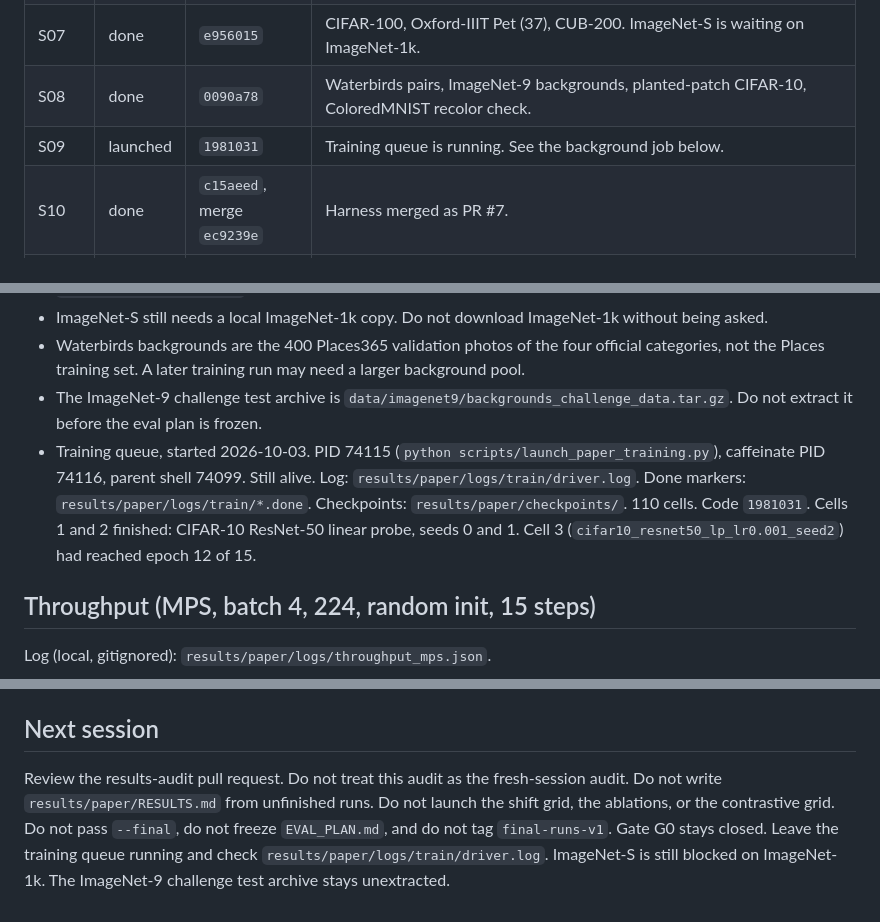
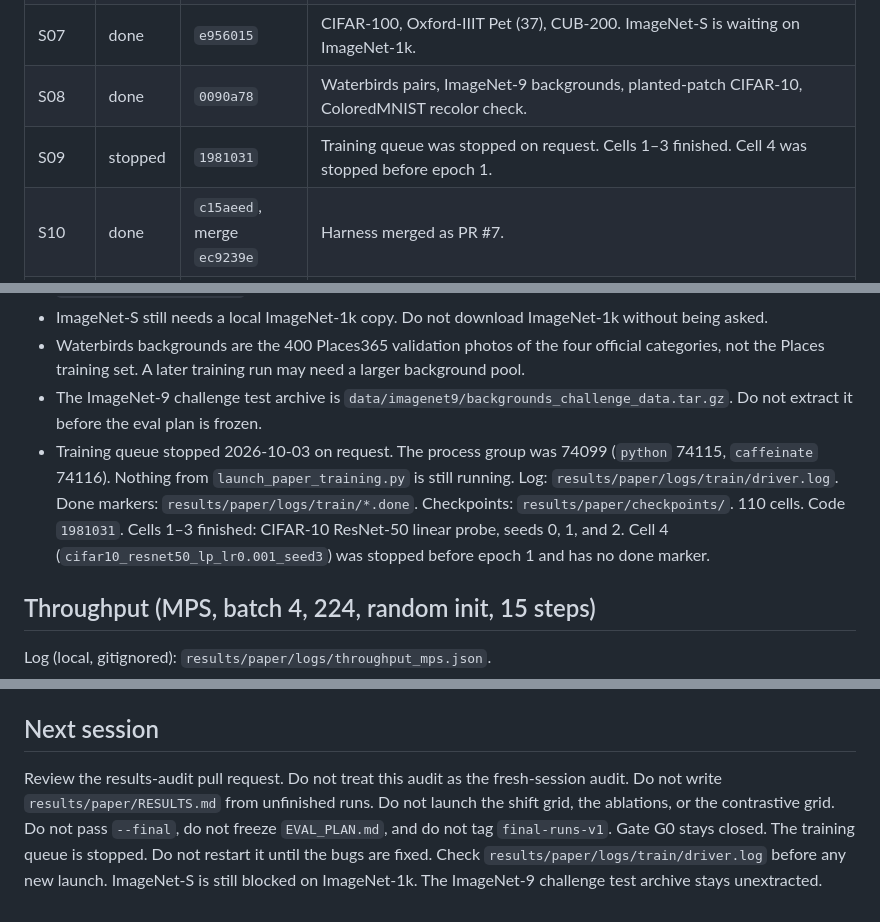
Before and after one commit to supreethms1809/gambit, a Markdown page: docs/paper/PROGRESS.md, 3 parts joined by grey strips. GitHub-like rendering.

Commit message:
Record stopped training queue (cells 1-3 done, cell 4 unmarked)
Co-authored-by: Cursor <cursoragent@cursor.com>

```diff
--- a/docs/paper/PROGRESS.md
+++ b/docs/paper/PROGRESS.md
@@ -15,7 +15,7 @@ Branch: `paper/p6-audit`.
 | S06 | done | `7724885` | D1–D7 on val. Open routes recorded in `results/paper/degenerate/REPORT.md`. |
 | S07 | done | `e956015` | CIFAR-100, Oxford-IIIT Pet (37), CUB-200. ImageNet-S is waiting on ImageNet-1k. |
 | S08 | done | `0090a78` | Waterbirds pairs, ImageNet-9 backgrounds, planted-patch CIFAR-10, ColoredMNIST recolor check. |
-| S09 | launched | `1981031` | Training queue is running. See the background job below. |
+| S09 | stopped | `1981031` | Training queue was stopped on request. Cells 1–3 finished. Cell 4 was stopped before epoch 1. |
 | S10 | done | `c15aeed`, merge `ec9239e` | Harness merged as PR #7. |
 | S11 | done | merge `061ddaa` | Adapter merged as PR #8. The VOC pointing game is not run. |
 | S12 | done | merge `a965754` | Algorithm 1 merged as PR #9. The CUB edit-count reproduction is not run. |
@@ -85,7 +85,7 @@ Branch: `paper/p6-audit`.
 - ImageNet-S still needs a local ImageNet-1k copy. Do not download ImageNet-1k without being asked.
 - Waterbirds backgrounds are the 400 Places365 validation photos of the four official categories, not the Places training set. A later training run may need a larger background pool.
 - The ImageNet-9 challenge test archive is `data/imagenet9/backgrounds_challenge_data.tar.gz`. Do not extract it before the eval plan is frozen.
-- Training queue, started 2026-10-03. PID 74115 (`python scripts/launch_paper_training.py`), caffeinate PID 74116, parent shell 74099. Still alive. Log: `results/paper/logs/train/driver.log`. Done markers: `results/paper/logs/train/*.done`. Checkpoints: `results/paper/checkpoints/`. 110 cells. Code `1981031`. Cells 1 and 2 finished: CIFAR-10 ResNet-50 linear probe, seeds 0 and 1. Cell 3 (`cifar10_resnet50_lp_lr0.001_seed2`) had reached epoch 12 of 15.
+- Training queue stopped 2026-10-03 on request. The process group was 74099 (`python` 74115, `caffeinate` 74116). Nothing from `launch_paper_training.py` is still running. Log: `results/paper/logs/train/driver.log`. Done markers: `results/paper/logs/train/*.done`. Checkpoints: `results/paper/checkpoints/`. 110 cells. Code `1981031`. Cells 1–3 finished: CIFAR-10 ResNet-50 linear probe, seeds 0, 1, and 2. Cell 4 (`cifar10_resnet50_lp_lr0.001_seed3`) was stopped before epoch 1 and has no done marker.
 
 ## Throughput (MPS, batch 4, 224, random init, 15 steps)
 
@@ -232,4 +232,4 @@ The VOC pointing game was not run. The test split was not read.
 
 ## Next session
 
-Review the results-audit pull request. Do not treat this audit as the fresh-session audit. Do not write `results/paper/RESULTS.md` from unfinished runs. Do not launch the shift grid, the ablations, or the contrastive grid. Do not pass `--final`, do not freeze `EVAL_PLAN.md`, and do not tag `final-runs-v1`. Gate G0 stays closed. Leave the training queue running and check `results/paper/logs/train/driver.log`. ImageNet-S is still blocked on ImageNet-1k. The ImageNet-9 challenge test archive stays unextracted.
+Review the results-audit pull request. Do not treat this audit as the fresh-session audit. Do not write `results/paper/RESULTS.md` from unfinished runs. Do not launch the shift grid, the ablations, or the contrastive grid. Do not pass `--final`, do not freeze `EVAL_PLAN.md`, and do not tag `final-runs-v1`. Gate G0 stays closed. The training queue is stopped. Do not restart it until the bugs are fixed. Check `results/paper/logs/train/driver.log` before any new launch. ImageNet-S is still blocked on ImageNet-1k. The ImageNet-9 challenge test archive stays unextracted.
```
